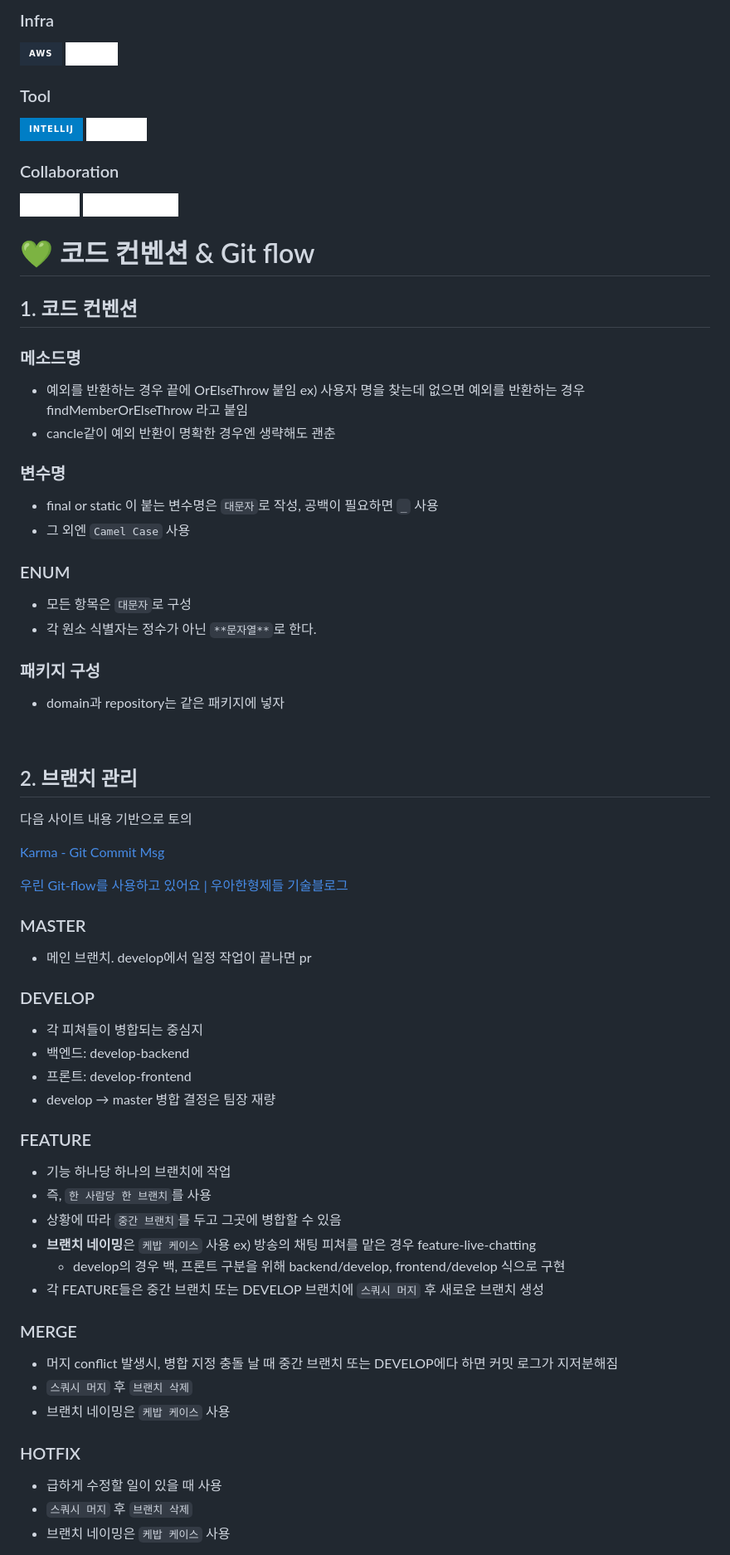
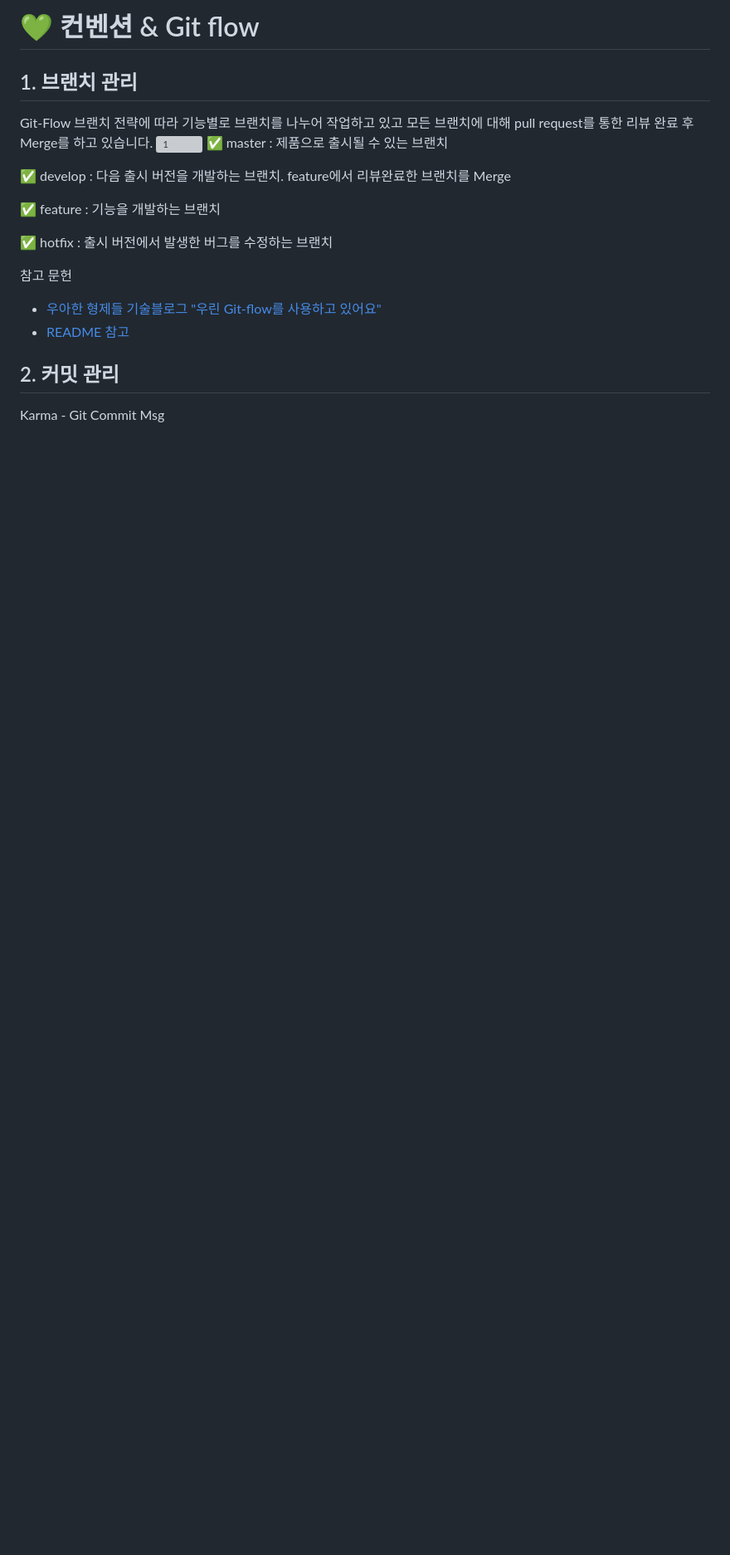
Before and after one commit to cvivis/Avocado, a Markdown page: readme.md, the part around the change printed below. Shown: that part at 83% size. GitHub-like rendering; badges without logos; blank space fills up the shorter version; grey boxes are pictures that could not be loaded.

```diff
--- a/readme.md
+++ b/readme.md
@@ -66,92 +62,23 @@
 </div>
 
-### Infra
+# 💚 	컨벤션 & Git flow
 
-<div>
-  <img src="https://img.shields.io/badge/aws-232F3E?style=for-the-badge&logo=amazonaws&logoColor=white" alt="">
-  <img src="https://img.shields.io/badge/Nginx-white?style=for-the-badge&logo=nginx&logoColor=green" alt="">
-</div>
+## 1. 브랜치 관리
+Git-Flow 브랜치 전략에 따라 기능별로 브랜치를 나누어 작업하고 있고 모든 브랜치에 대해 pull request를 통한 리뷰 완료 후 Merge를 하고 있습니다.
+![1](/uploads/210aa8c397441e20d6cd77a97a8449b4/1.png)
+✅ master : 제품으로 출시될 수 있는 브랜치
 
-### Tool
+✅ develop : 다음 출시 버전을 개발하는 브랜치. feature에서 리뷰완료한 브랜치를 Merge
 
-<div>
-  <img src="https://img.shields.io/badge/intellij-blue?style=for-the-badge&logo=&logoColor=" alt="">
-  <img src="https://img.shields.io/badge/Gradle-white?style=for-the-badge&logo=Gradle&logoColor=navy" alt="">
-</div>
+✅ feature : 기능을 개발하는 브랜치
 
-### Collaboration
+✅ hotfix : 출시 버전에서 발생한 버그를 수정하는 브랜치
 
-<div>
-  <img src="https://img.shields.io/badge/Notion-FFFFFF?style=for-the-badge&logo=Notion&logoColor=black" alt="">
-  <img src="https://img.shields.io/badge/Matter Most-white?style=for-the-badge&logo=mattermost&logoColor=navy" alt="">
-</div>
+참고 문헌
+- [우아한 형제들 기술블로그 "우린 Git-flow를 사용하고 있어요"](https://woowabros.github.io/experience/2017/10/30/baemin-mobile-git-branch-strategy.html)
+- [README 참고](https://github.com/f-lab-edu/event-recommender-festa)
 
-# 💚 코드 컨벤션 & Git flow
+## 2. 커밋 관리
 
-## 1. 코드 컨벤션
+Karma - Git Commit Msg
 
-### 메소드명
-
-- 예외를 반환하는 경우 끝에 OrElseThrow 붙임
-ex) 사용자 명을 찾는데 없으면 예외를 반환하는 경우 findMemberOrElseThrow 라고 붙임
-- cancle같이 예외 반환이 명확한 경우엔 생략해도 괜춘
-
-### 변수명
-
-- final or static 이 붙는 변수명은 `대문자`로 작성, 공백이 필요하면 `_` 사용
-- 그 외엔 `Camel Case` 사용
-
-### ENUM
-
-- 모든 항목은 `대문자`로 구성
-- 각 원소 식별자는 정수가 아닌 `**문자열**`로 한다.
-
-### 패키지 구성
-
-- domain과 repository는 같은 패키지에 넣자
-
-<br>
-
-## 2. 브랜치 관리
-
-다음 사이트 내용 기반으로 토의
-
-[Karma - Git Commit Msg](http://karma-runner.github.io/0.10/dev/git-commit-msg.html)
-
-[우린 Git-flow를 사용하고 있어요 | 우아한형제들 기술블로그](https://techblog.woowahan.com/2553/)
-
-### MASTER
-
-- 메인 브랜치. develop에서 일정 작업이 끝나면 pr
-
-### DEVELOP
-
-- 각 피쳐들이 병합되는 중심지
-- 백엔드: develop-backend
-- 프론트: develop-frontend
-- develop → master 병합 결정은 팀장 재량
-
-### FEATURE
-
-- 기능 하나당 하나의 브랜치에 작업
-- 즉, `한 사람당 한 브랜치`를 사용
-- 상황에 따라 `중간 브랜치`를 두고 그곳에 병합할 수 있음
-- **브랜치 네이밍**은 `케밥 케이스` 사용
-ex) 방송의 채팅 피쳐를 맡은 경우 feature-live-chatting
-    - develop의 경우 백, 프론트 구분을 위해 backend/develop, frontend/develop 식으로 구현
-- 각 FEATURE들은 중간 브랜치 또는 DEVELOP 브랜치에 `스쿼시 머지` 후 새로운 브랜치 생성
-
-### MERGE
-
-- 머지 conflict 발생시, 병합 지정
-충돌 날 때 중간 브랜치 또는 DEVELOP에다 하면 커밋 로그가 지저분해짐
-- `스쿼시 머지` 후 `브랜치 삭제`
-- 브랜치 네이밍은 `케밥 케이스` 사용
-
-### HOTFIX
-
-- 급하게 수정할 일이 있을 때 사용
-- `스쿼시 머지` 후 `브랜치 삭제`
-- 브랜치 네이밍은 `케밥 케이스` 사용
-<br>
-
```
Also changed, not shown: other parts of readme.md (+24 -57 lines).
